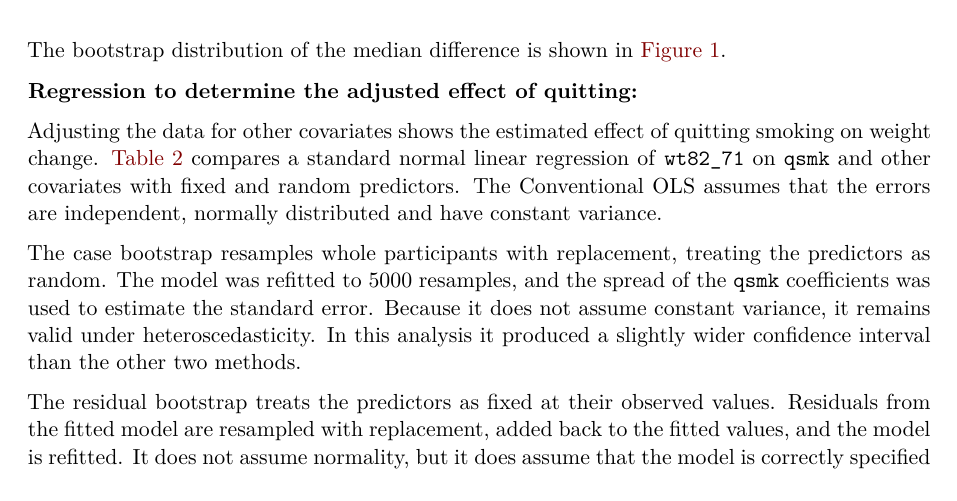
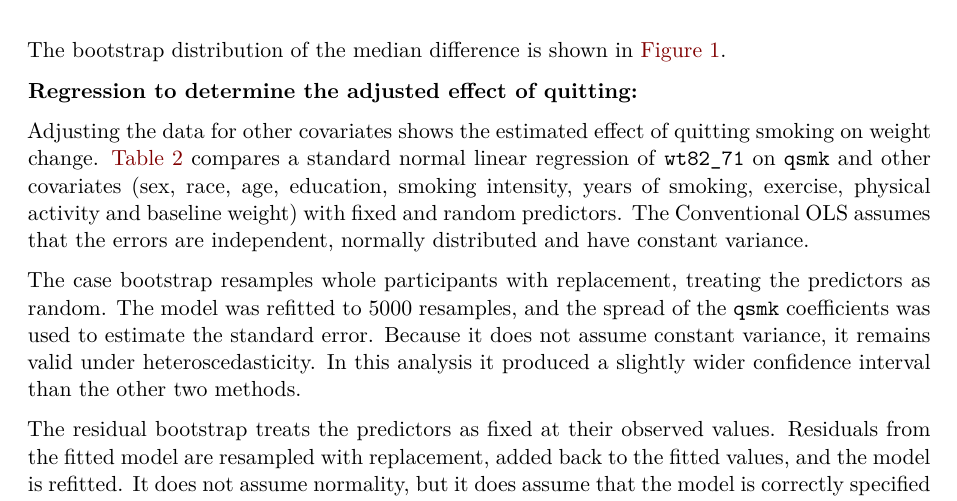
Before and after one commit to wiumjolene/uct-pph7090-seminars-bootstrapping, a Quarto document (report/WMXJOL001.qmd): part of page 2 of 8, cut so that both start at the same text. Rendered offline with R 4.5, knitr and Pandoc in place of Quarto, then LaTeX, with nearby package versions; drawn as R Markdown's standard PDF in place of the format the file asks for; some code elsewhere in the file could not run offline.

Commit message:
Covariates

```diff
--- a/report/WMXJOL001.qmd
+++ b/report/WMXJOL001.qmd
@@ -155,7 +155,7 @@ abline(v = 0, lty = 2, col = uct_cols["steel"], lwd = 2)
 
 __Regression to determine the adjusted effect of quitting:__
 
-Adjusting the data for other covariates shows the estimated effect of quitting smoking on weight change. @tbl-regression-boot compares a standard normal linear regression of `wt82_71` on `qsmk` and other covariates with fixed and random predictors. The Conventional OLS assumes that the errors are independent, normally distributed and have constant variance.
+Adjusting the data for other covariates shows the estimated effect of quitting smoking on weight change. @tbl-regression-boot compares a standard normal linear regression of `wt82_71` on `qsmk` and other covariates (sex, race, age, education, smoking intensity, years of smoking, exercise, physical activity and baseline weight) with fixed and random predictors. The Conventional OLS assumes that the errors are independent, normally distributed and have constant variance.
 
 The case bootstrap resamples whole participants with replacement, treating the predictors as random. The model was refitted to 5000 resamples, and the spread of the `qsmk` coefficients was used to estimate the standard error. Because it does not assume constant variance, it remains valid under heteroscedasticity. In this analysis it produced a slightly wider confidence interval than the other two methods.
 
```
Also changed, not shown: report/WMXJOL001.pdf.
